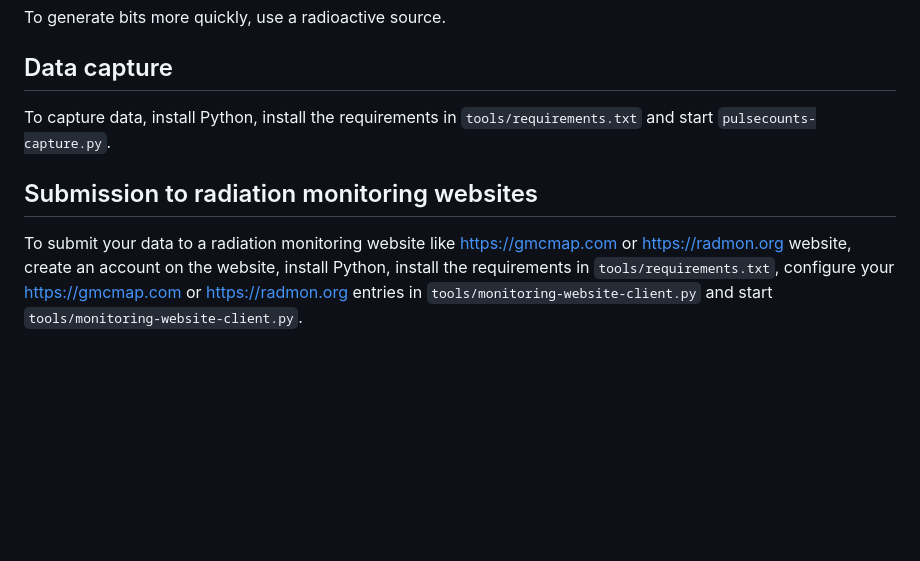
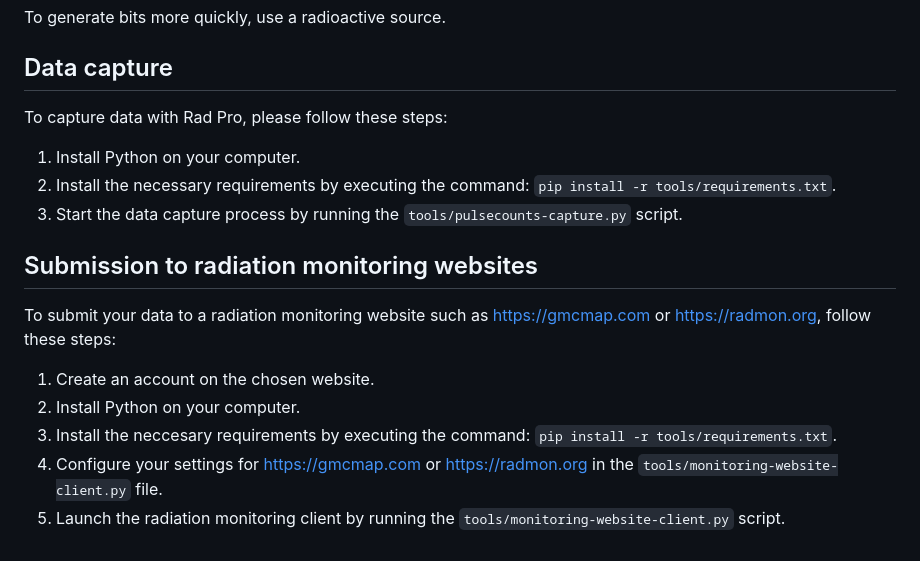
Before and after one commit to Gissio/radpro, a Markdown page: docs/manual.md, the part around the change. GitHub-like rendering; blank space fills up the shorter version.

Commit message:
Minor doc fixes

```diff
--- a/docs/manual.md
+++ b/docs/manual.md
@@ -64,8 +64,18 @@ To generate bits more quickly, use a radioactive source.
 
 ## Data capture
 
-To capture data, install Python, install the requirements in `tools/requirements.txt` and start `pulsecounts-capture.py`.
+To capture data with Rad Pro, please follow these steps:
+
+1. Install Python on your computer.
+2. Install the necessary requirements by executing the command: `pip install -r tools/requirements.txt`.
+3. Start the data capture process by running the `tools/pulsecounts-capture.py` script.
 
 ## Submission to radiation monitoring websites
 
-To submit your data to a radiation monitoring website like https://gmcmap.com or https://radmon.org website, create an account on the website, install Python, install the requirements in `tools/requirements.txt`, configure your https://gmcmap.com or https://radmon.org entries in `tools/monitoring-website-client.py` and start `tools/monitoring-website-client.py`.
+To submit your data to a radiation monitoring website such as https://gmcmap.com or https://radmon.org, follow these steps:
+
+1. Create an account on the chosen website.
+2. Install Python on your computer.
+3. Install the neccesary requirements by executing the command: `pip install -r tools/requirements.txt`.
+4. Configure your settings for https://gmcmap.com or https://radmon.org in the `tools/monitoring-website-client.py` file.
+5. Launch the radiation monitoring client by running the `tools/monitoring-website-client.py` script.
```
